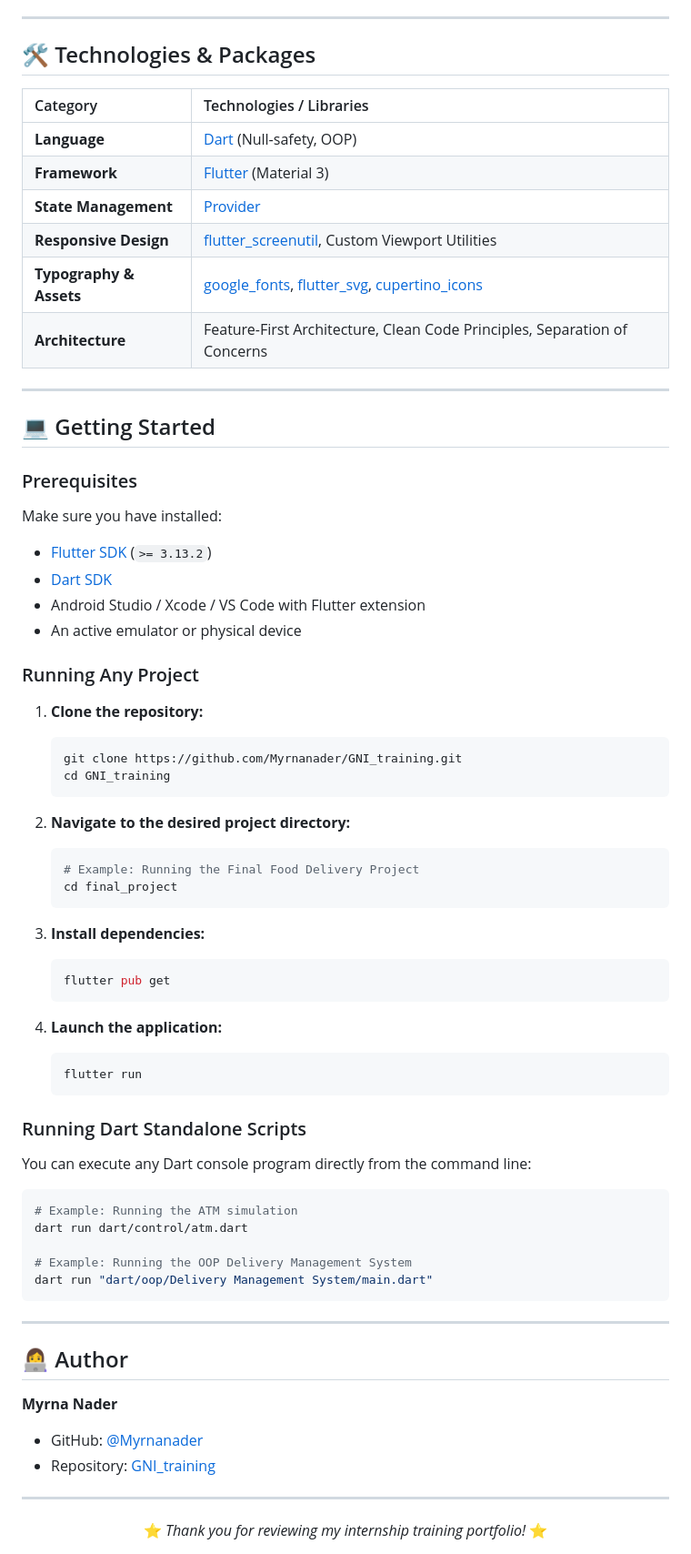
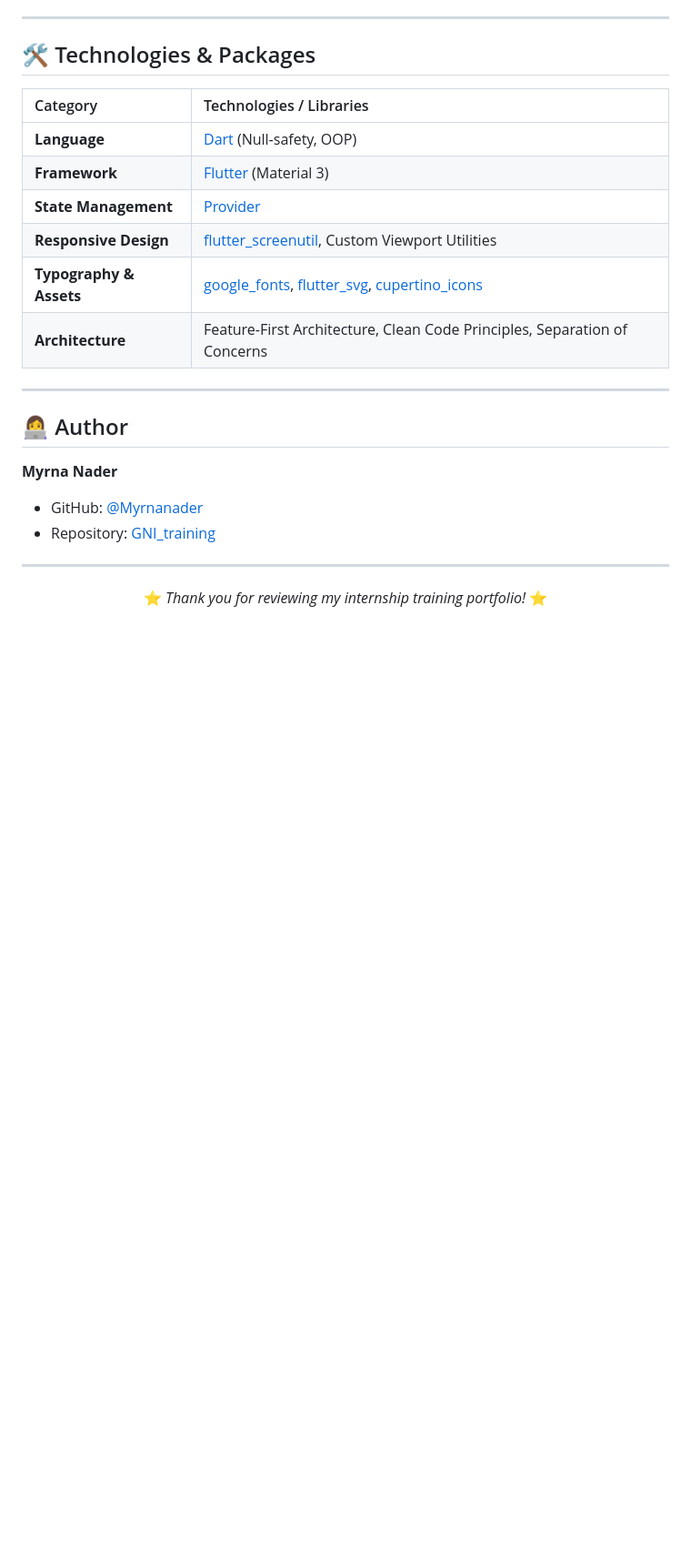
Before and after one commit to Myrnanader/GNI_training, a Markdown page: README.md, the part around one of its changes. Shown at 91% size. GitHub-like rendering; blank space fills up the shorter version.

Commit message:
docs: remove getting started section from READMEs

````diff
--- a/README.md
+++ b/README.md
@@ -147,50 +147,6 @@ GNI_training/
 
 ---
 
-## 💻 Getting Started
-
-### Prerequisites
-Make sure you have installed:
-* [Flutter SDK](https://docs.flutter.dev/get-started/install) (`>= 3.13.2`)
-* [Dart SDK](https://dart.dev/get-dart)
-* Android Studio / Xcode / VS Code with Flutter extension
-* An active emulator or physical device
-
-### Running Any Project
-1. **Clone the repository:**
-   ```bash
-   git clone https://github.com/Myrnanader/GNI_training.git
-   cd GNI_training
-   ```
-
-2. **Navigate to the desired project directory:**
-   ```bash
-   # Example: Running the Final Food Delivery Project
-   cd final_project
-   ```
-
-3. **Install dependencies:**
-   ```bash
-   flutter pub get
-   ```
-
-4. **Launch the application:**
-   ```bash
-   flutter run
-   ```
-
-### Running Dart Standalone Scripts
-You can execute any Dart console program directly from the command line:
-```bash
-# Example: Running the ATM simulation
-dart run dart/control/atm.dart
-
-# Example: Running the OOP Delivery Management System
-dart run "dart/oop/Delivery Management System/main.dart"
-```
-
----
-
 ## 👩‍💻 Author
 
 **Myrna Nader**
````
Also changed, not shown: other parts of README.md (+1 -1 lines), final_project/README.md (+0 -25 lines).
